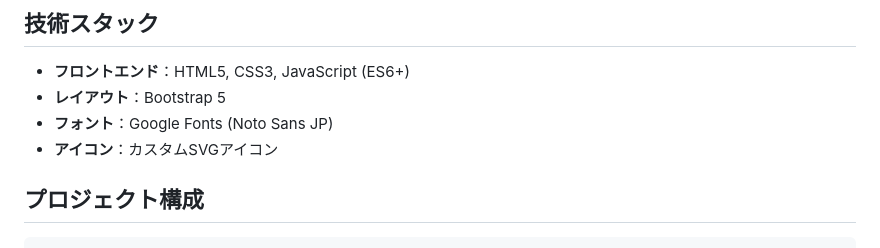
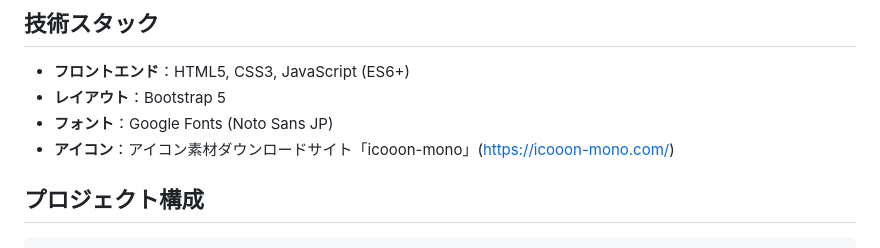
Before and after one commit to tkcanta/auto-balance, a Markdown page: README.md, the part around the change. GitHub-like rendering.

```diff
--- a/README.md
+++ b/README.md
@@ -45,7 +45,7 @@
 - **フロントエンド**：HTML5, CSS3, JavaScript (ES6+)
 - **レイアウト**：Bootstrap 5
 - **フォント**：Google Fonts (Noto Sans JP)
-- **アイコン**：カスタムSVGアイコン
+- **アイコン**：アイコン素材ダウンロードサイト「icooon-mono」(https://icooon-mono.com/)
 
 ## プロジェクト構成
 
```
